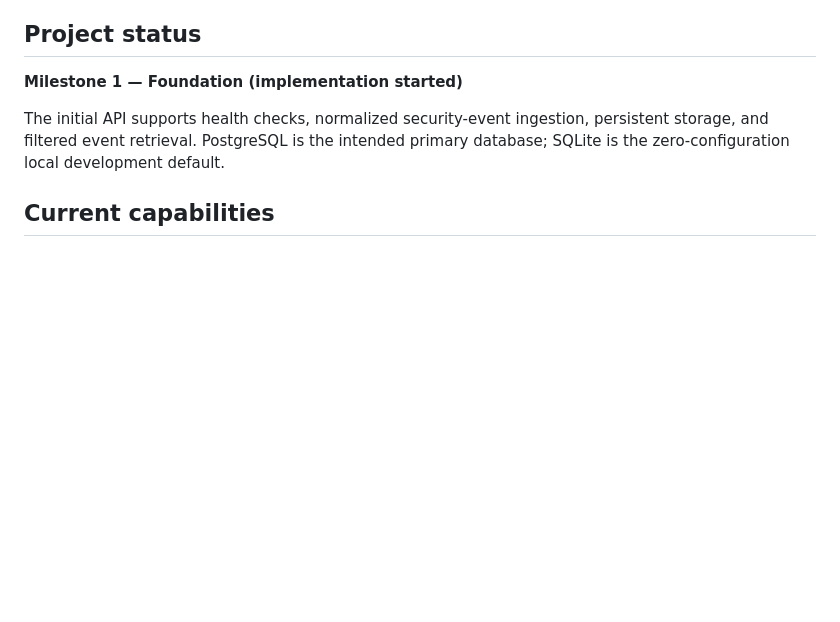
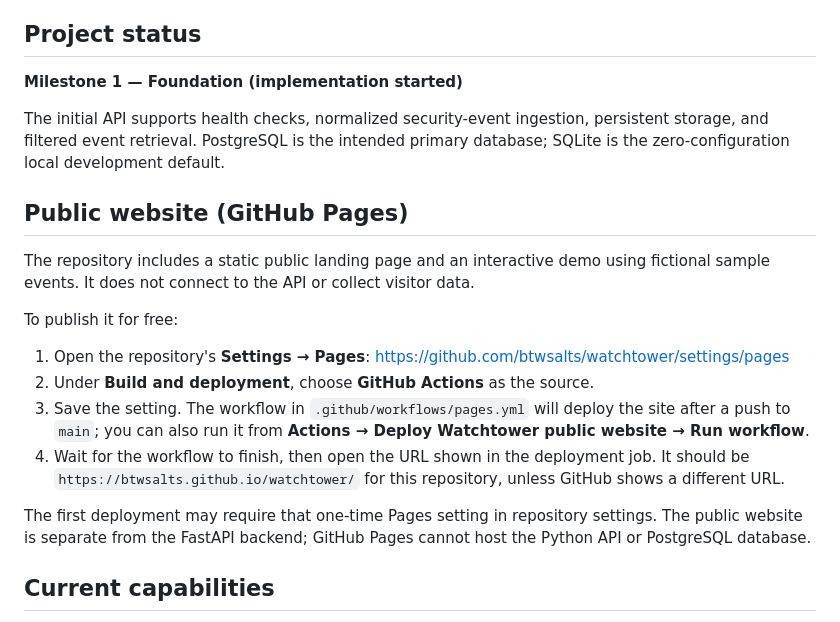
Before and after one commit to btwsalts/watchtower, a Markdown page: README.md, the part around the change. Rendered like a GitHub page; blank space fills up the shorter version.

Commit message:
Document GitHub Pages website deployment

```diff
--- a/README.md
+++ b/README.md
@@ -9,6 +9,19 @@ This is a new project, separate from Sentinel. It will be developed incrementall
 **Milestone 1 — Foundation (implementation started)**
 
 The initial API supports health checks, normalized security-event ingestion, persistent storage, and filtered event retrieval. PostgreSQL is the intended primary database; SQLite is the zero-configuration local development default.
+
+## Public website (GitHub Pages)
+
+The repository includes a static public landing page and an interactive demo using fictional sample events. It does not connect to the API or collect visitor data.
+
+To publish it for free:
+
+1. Open the repository's **Settings → Pages**: https://github.com/btwsalts/watchtower/settings/pages
+2. Under **Build and deployment**, choose **GitHub Actions** as the source.
+3. Save the setting. The workflow in `.github/workflows/pages.yml` will deploy the site after a push to `main`; you can also run it from **Actions → Deploy Watchtower public website → Run workflow**.
+4. Wait for the workflow to finish, then open the URL shown in the deployment job. It should be `https://btwsalts.github.io/watchtower/` for this repository, unless GitHub shows a different URL.
+
+The first deployment may require that one-time Pages setting in repository settings. The public website is separate from the FastAPI backend; GitHub Pages cannot host the Python API or PostgreSQL database.
 
 ## Current capabilities
 
```
